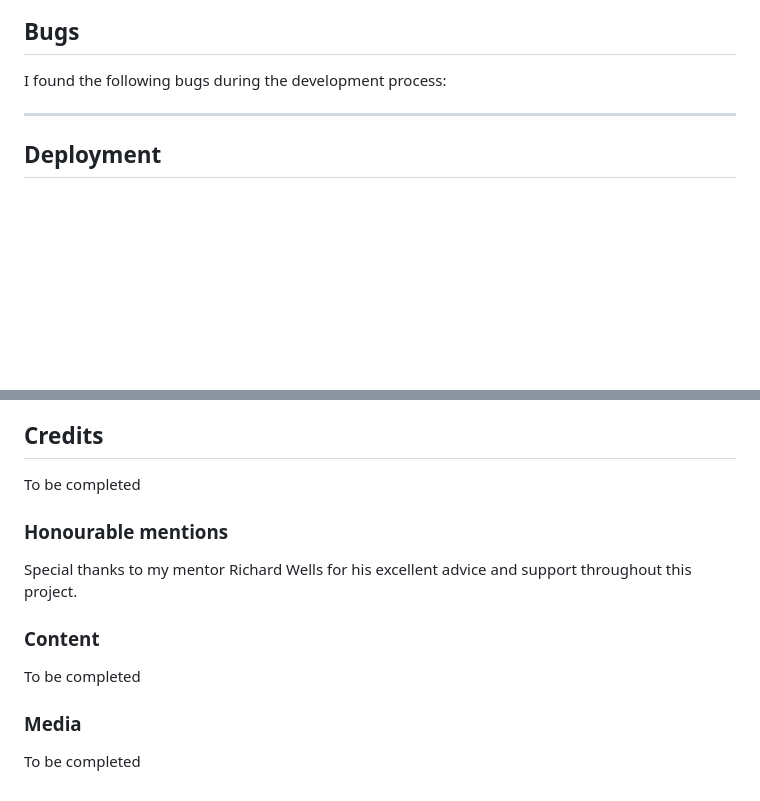
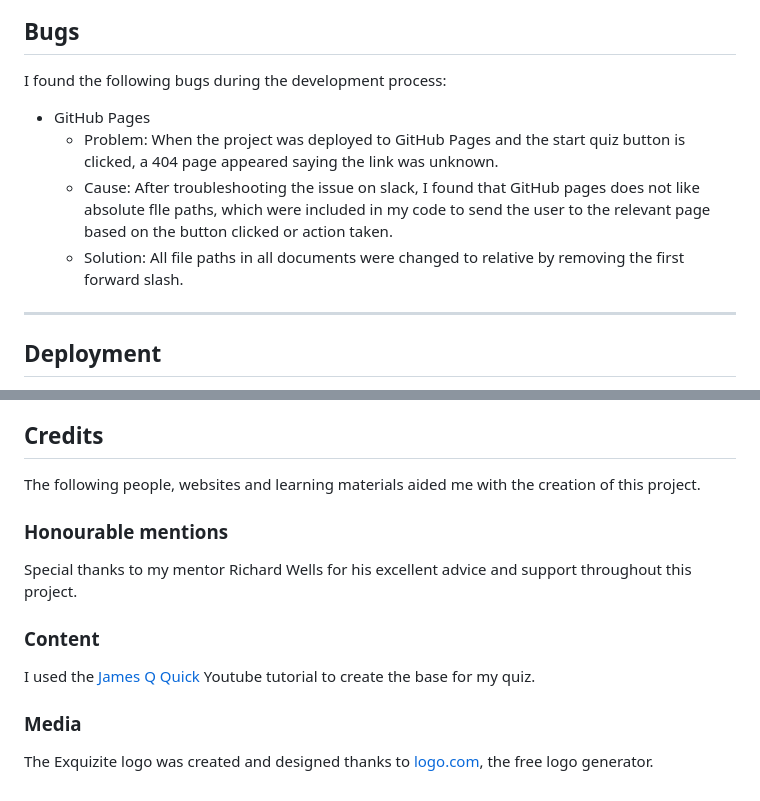
Before and after one commit to danielanthonycollins/exquizite, a Markdown page: README.md, 2 parts joined by grey strips. Drawn GitHub-style; blank space fills up the shorter version.

Commit message:
documentation: Additions to  credits section of readme

```diff
--- a/README.md
+++ b/README.md
@@ -124,7 +124,10 @@ To be completed
 
 I found the following bugs during the development process:
 
-
+- GitHub Pages
+  - Problem: When the project was deployed to GitHub Pages and the start quiz button is clicked, a 404 page appeared saying the link was unknown.
+  - Cause: After troubleshooting the issue on slack, I found that GitHub pages does not like absolute flle paths, which were included in my code to send the user to the relevant page based on the button clicked or action taken.
+  - Solution: All file paths in all documents were changed to relative by removing the first forward slash.
 
 ---
 
@@ -149,7 +152,7 @@ You can find the live site [here](https://danielanthonycollins.github.io/exquizi
 
 ## **Credits**
 
-To be completed
+The following people, websites and learning materials aided me with the creation of this project.
 
 ### **Honourable mentions**
 
@@ -157,8 +160,8 @@ Special thanks to my mentor Richard Wells for his excellent advice and support t
 
 ### **Content**
 
-To be completed
+I used the [James Q Quick](https://youtu.be/rFWbAj40JrQ?si=lEENGptMdV2F396F) Youtube tutorial to create the base for my quiz.
 
 ### **Media**
 
-To be completed
+The Exquizite logo was created and designed thanks to [logo.com](https://logo.com/), the free logo generator.
```
